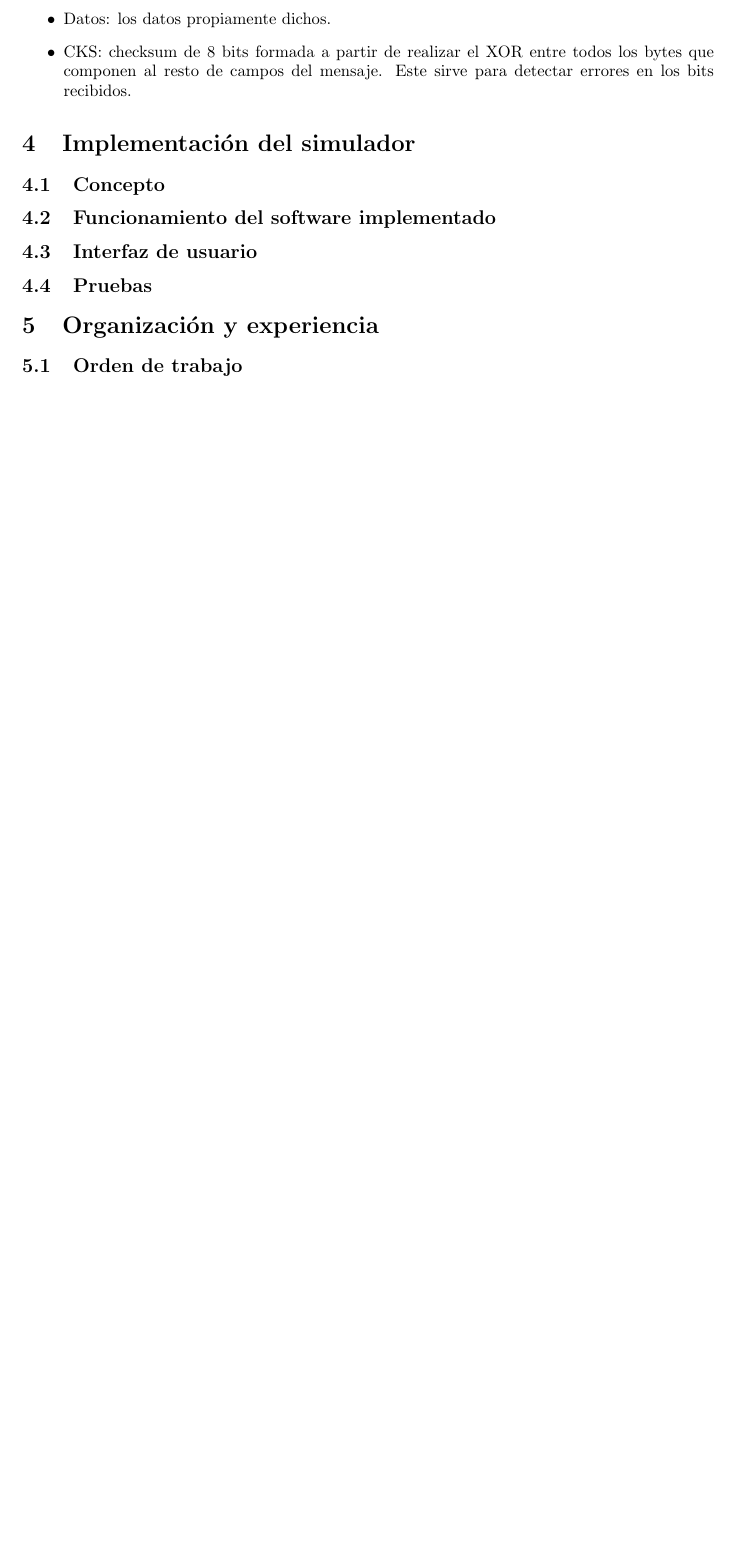
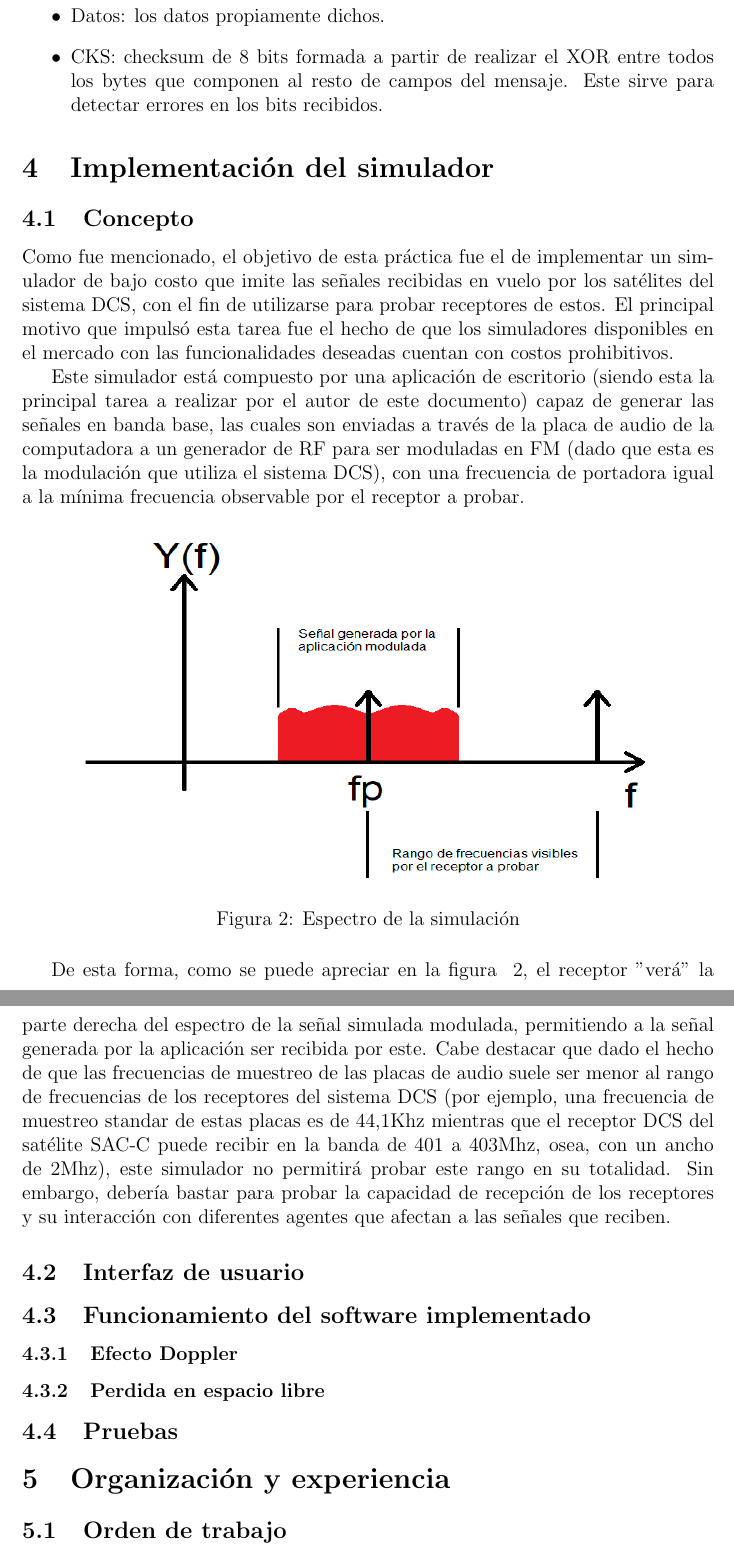
Before and after one commit to tomyyn/PPS, a LaTeX document (Informe/Práctica Profesional Supervisada - Tomás Naiouf.tex): part of page 3 of 5 before the commit and two parts of pages 4 and 5 of 7 after it, the two joined at a grey line, cut so that both start at the same text, the shorter picture padded with empty space. Compiled offline with pdfLaTeX.

Commit message:
Informe - Implementación 1

```diff
--- a/Informe/Práctica Profesional Supervisada - Tomás Naiouf.tex
+++ b/Informe/Práctica Profesional Supervisada - Tomás Naiouf.tex
@@ -1,4 +1,4 @@
-\documentclass[a4paper,10pt]{article}
+\documentclass[a4paper,12pt]{article}
 
 \usepackage[headheight=0pt,headsep=0pt,footskip=3.5cm]{geometry}
 
@@ -84,8 +84,31 @@ Como se muestra, en primer lugar se transmite únicamente la señal portadora du
 
 \section{Implementación del simulador}
 \subsection{Concepto}
+Como fue mencionado, el objetivo de esta práctica fue el de implementar un simulador de bajo costo que imite las señales recibidas en vuelo por los satélites del sistema DCS, con el fin de utilizarse para probar receptores de estos. El principal motivo que impulsó esta tarea fue el hecho de que los simuladores disponibles en el mercado con las funcionalidades deseadas cuentan con costos prohibitivos.
+\par
+Este simulador está compuesto por una aplicación de escritorio (siendo esta  la principal tarea a realizar por el autor de este documento) capaz de generar las señales en banda base, las cuales son enviadas a través de la placa de audio de la computadora a un
+generador de RF para ser moduladas en FM (dado que esta es la modulación que utiliza el sistema DCS), con una frecuencia de portadora igual a la mínima frecuencia observable por el receptor a probar.
+
+\begin{figure}[H]
+\centering
+\epsfig{file=FigSim.eps, width=12.0cm, height=7.5cm}
+\caption{Espectro de la simulación}
+\label{espectroSim}
+\end{figure}
+
+\par
+De esta forma, como se puede apreciar en la figura ~\ref{espectroSim}, el receptor "verá"  la parte derecha del espectro de la señal simulada modulada, permitiendo a la señal generada por la aplicación ser recibida por este. Cabe destacar que dado el hecho de que las frecuencias de muestreo de las placas de audio suele ser menor al rango de frecuencias de los receptores del sistema DCS (por ejemplo, una frecuencia de muestreo standar de estas placas es de 44,1Khz mientras que el receptor DCS del satélite SAC-C puede recibir en la banda de 401 a 403Mhz, osea, con un ancho de 2Mhz),  este simulador no permitirá probar este rango en su totalidad. Sin embargo, debería bastar para probar la capacidad de recepción de los receptores y su interacción con diferentes agentes que afectan a las señales que reciben.
+
+\subsection{Interfaz de usuario}
+
+
 \subsection{Funcionamiento del software implementado}
-\subsection{Interfaz de usuario}
+
+\subsubsection{Efecto Doppler}
+
+\subsubsection{Perdida en espacio libre}
+
+
 \subsection{Pruebas}
 
 \section{Organización y experiencia}
```
Also changed, not shown: Informe/FigSim.eps (added), Informe/FigSim.png (added), Informe/Práctica Profesional Supervisada - Tomás Naiouf.pdf, 1 other file.
